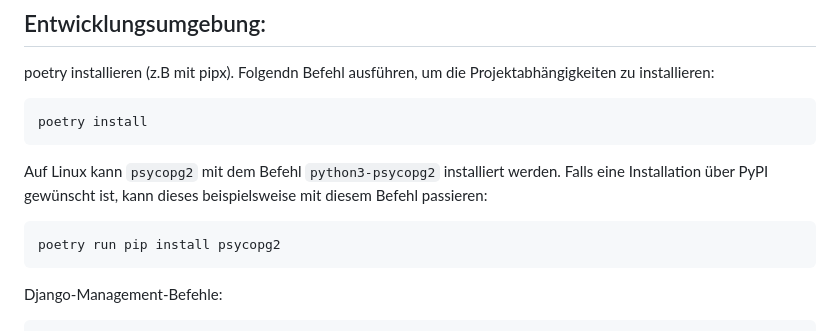
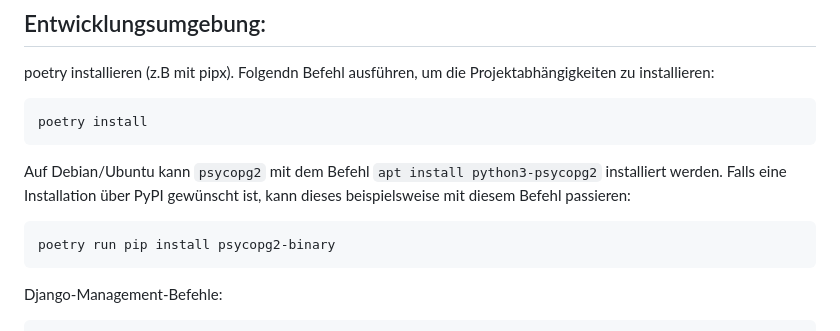
Before and after one commit to Rote-Beete/juntagrico, a Markdown page: README.md, the part around the change. Drawn GitHub-style.

Commit message:
Install binary version of psycopg2 Otherwise we run in license issues

````diff
--- a/README.md
+++ b/README.md
@@ -5,10 +5,10 @@ poetry installieren (z.B mit pipx). Folgendn Befehl ausführen, um die Projektab
 ```
 poetry install
 ```
-Auf Linux kann `psycopg2` mit dem Befehl `python3-psycopg2` installiert werden. Falls eine Installation über PyPI gewünscht ist, kann dieses beispielsweise mit diesem Befehl passieren:
+Auf Debian/Ubuntu kann `psycopg2` mit dem Befehl `apt install python3-psycopg2` installiert werden. Falls eine Installation über PyPI gewünscht ist, kann dieses beispielsweise mit diesem Befehl passieren:
 
 ```
-poetry run pip install psycopg2
+poetry run pip install psycopg2-binary
 ```
 
 Django-Management-Befehle:
````
